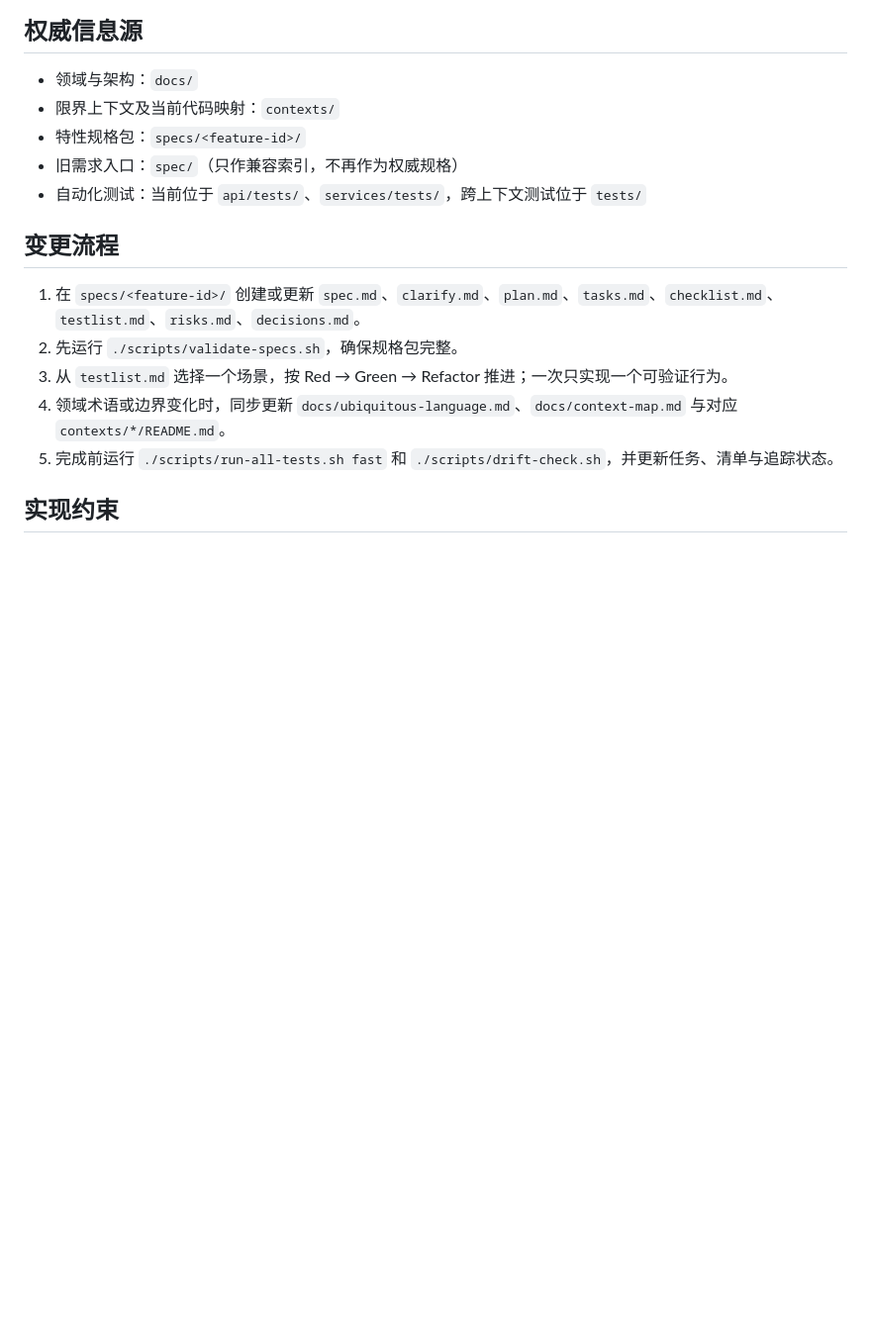
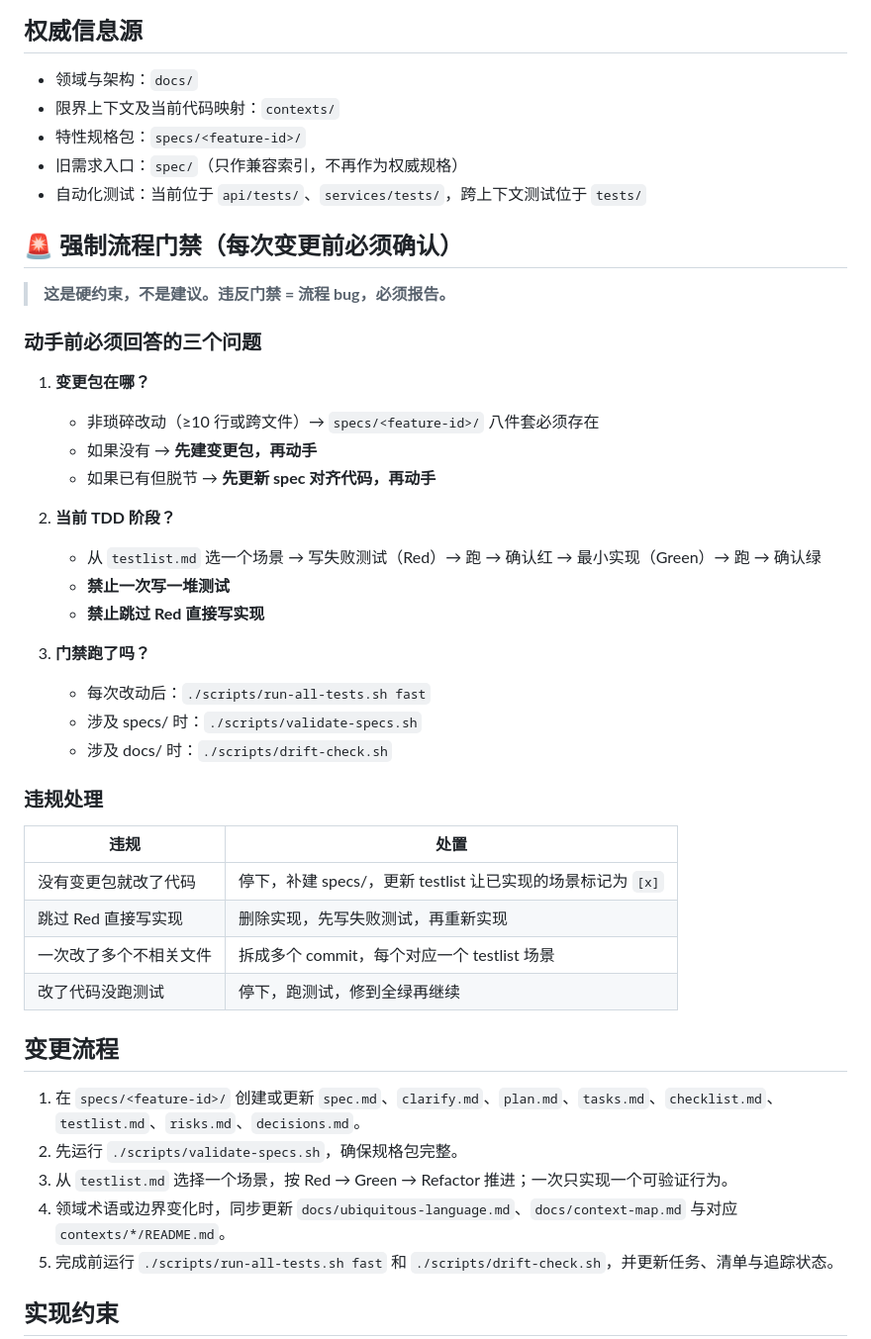
Before and after one commit to 760041425/auto_agent, a Markdown page: AGENTS.md, the part around the change. Shown at 99% size. Rendered like a GitHub page; blank space fills up the shorter version.

Commit message:
chore: 加强流程门禁——AGENTS.md 强制检查点 + pre-commit hook
AGENTS.md:
- 新增「强制流程门禁」章节，每次变更前必须回答：
  变更包在哪 / 当前 TDD 阶段 / 门禁跑了吗
- 违规处理表（4 类违规 + 处置方式）

pre-commit hook:
- specs/ 改动 → 强制 validate-specs.sh
- 代码改动 → 强制 run-all-tests.sh fast
- docs/ 改动 → 强制 drift-check.sh
- 任一失败拒绝 commit（可用 --no-verify 紧急跳过）

Co-Authored-By: Claude Fable 5 <noreply@anthropic.com>

```diff
--- a/AGENTS.md
+++ b/AGENTS.md
@@ -9,6 +9,36 @@
 - 特性规格包：`specs/<feature-id>/`
 - 旧需求入口：`spec/`（只作兼容索引，不再作为权威规格）
 - 自动化测试：当前位于 `api/tests/`、`services/tests/`，跨上下文测试位于 `tests/`
+
+## 🚨 强制流程门禁（每次变更前必须确认）
+
+> **这是硬约束，不是建议。违反门禁 = 流程 bug，必须报告。**
+
+### 动手前必须回答的三个问题
+
+1. **变更包在哪？**
+   - 非琐碎改动（≥10 行或跨文件）→ `specs/<feature-id>/` 八件套必须存在
+   - 如果没有 → **先建变更包，再动手**
+   - 如果已有但脱节 → **先更新 spec 对齐代码，再动手**
+
+2. **当前 TDD 阶段？**
+   - 从 `testlist.md` 选一个场景 → 写失败测试（Red）→ 跑 → 确认红 → 最小实现（Green）→ 跑 → 确认绿
+   - **禁止一次写一堆测试**
+   - **禁止跳过 Red 直接写实现**
+
+3. **门禁跑了吗？**
+   - 每次改动后：`./scripts/run-all-tests.sh fast`
+   - 涉及 specs/ 时：`./scripts/validate-specs.sh`
+   - 涉及 docs/ 时：`./scripts/drift-check.sh`
+
+### 违规处理
+
+| 违规 | 处置 |
+|---|---|
+| 没有变更包就改了代码 | 停下，补建 specs/，更新 testlist 让已实现的场景标记为 `[x]` |
+| 跳过 Red 直接写实现 | 删除实现，先写失败测试，再重新实现 |
+| 一次改了多个不相关文件 | 拆成多个 commit，每个对应一个 testlist 场景 |
+| 改了代码没跑测试 | 停下，跑测试，修到全绿再继续 |
 
 ## 变更流程
 
```
